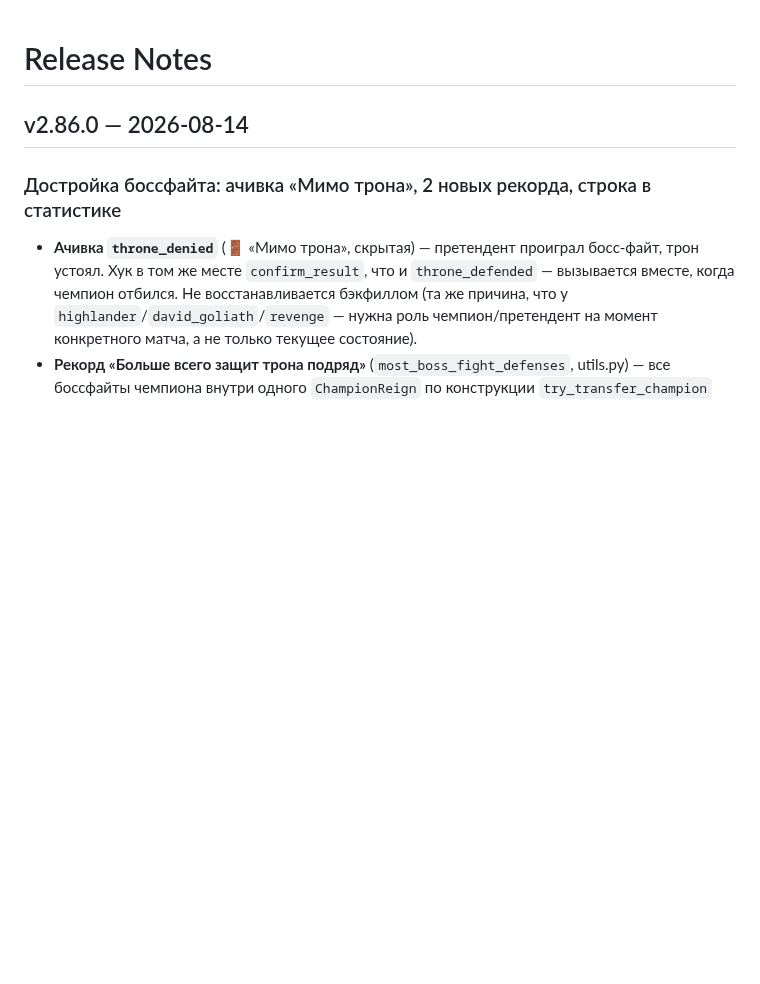
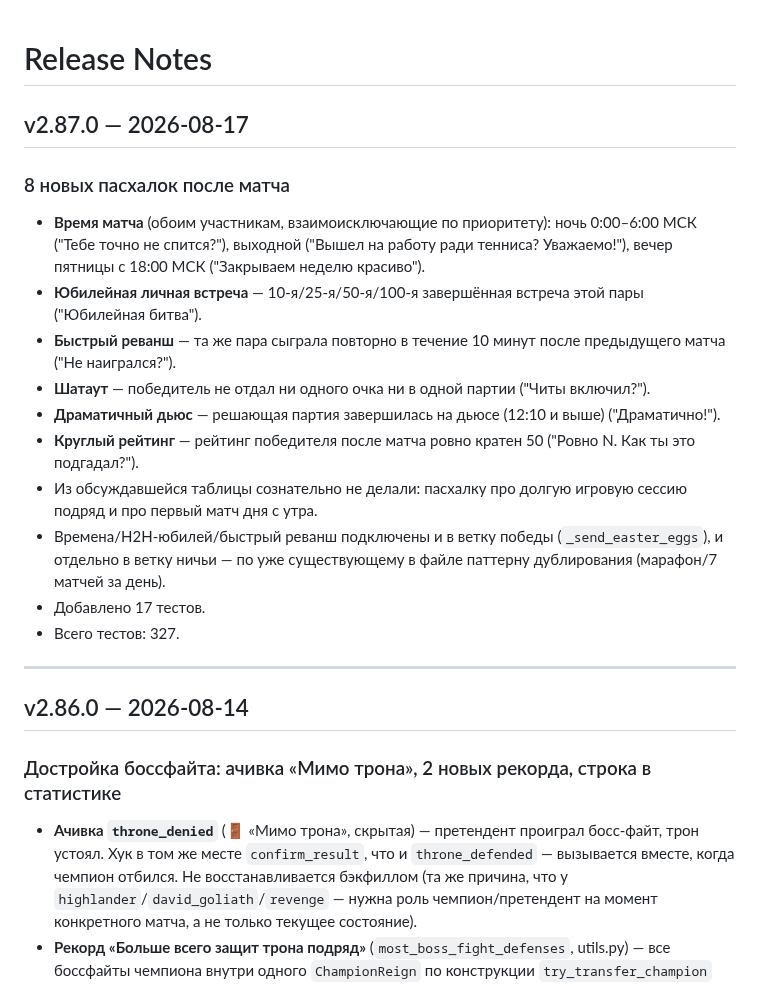
Before and after one commit to petershor99-qa/bottennis, a Markdown page: RELEASE_NOTES.md, the part around the change. Rendered like a GitHub page; blank space fills up the shorter version.

```diff
--- a/RELEASE_NOTES.md
+++ b/RELEASE_NOTES.md
@@ -1,4 +1,21 @@
 # Release Notes
+
+## v2.87.0 — 2026-08-17
+
+### 8 новых пасхалок после матча
+
+- **Время матча** (обоим участникам, взаимоисключающие по приоритету): ночь 0:00–6:00 МСК ("Тебе точно не спится?"), выходной ("Вышел на работу ради тенниса? Уважаемо!"), вечер пятницы с 18:00 МСК ("Закрываем неделю красиво").
+- **Юбилейная личная встреча** — 10-я/25-я/50-я/100-я завершённая встреча этой пары ("Юбилейная битва").
+- **Быстрый реванш** — та же пара сыграла повторно в течение 10 минут после предыдущего матча ("Не наигрался?").
+- **Шатаут** — победитель не отдал ни одного очка ни в одной партии ("Читы включил?").
+- **Драматичный дьюс** — решающая партия завершилась на дьюсе (12:10 и выше) ("Драматично!").
+- **Круглый рейтинг** — рейтинг победителя после матча ровно кратен 50 ("Ровно N. Как ты это подгадал?").
+- Из обсуждавшейся таблицы сознательно не делали: пасхалку про долгую игровую сессию подряд и про первый матч дня с утра.
+- Времена/H2H-юбилей/быстрый реванш подключены и в ветку победы (`_send_easter_eggs`), и отдельно в ветку ничьи — по уже существующему в файле паттерну дублирования (марафон/7 матчей за день).
+- Добавлено 17 тестов.
+- Всего тестов: 327.
+
+---
 
 ## v2.86.0 — 2026-08-14
 
```
Also changed, not shown: README.md (+4 -4 lines), TESTING.md (+1 -1 lines).
